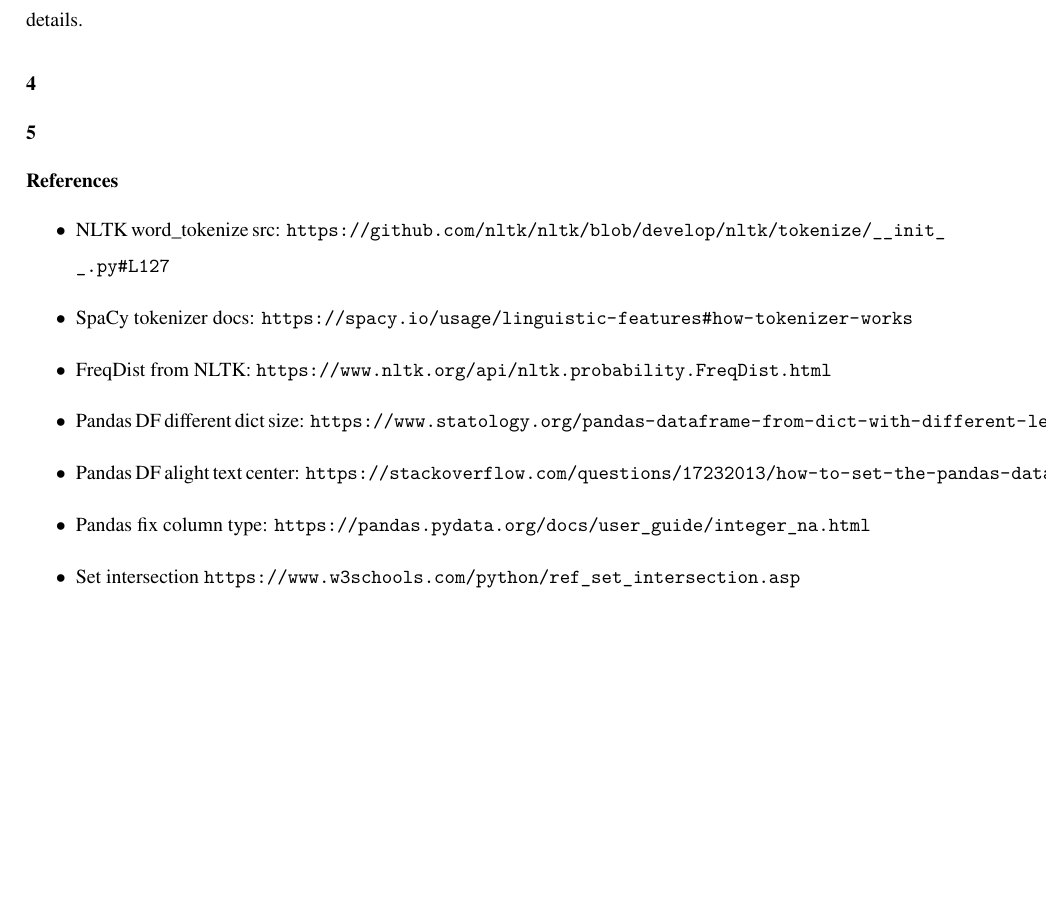
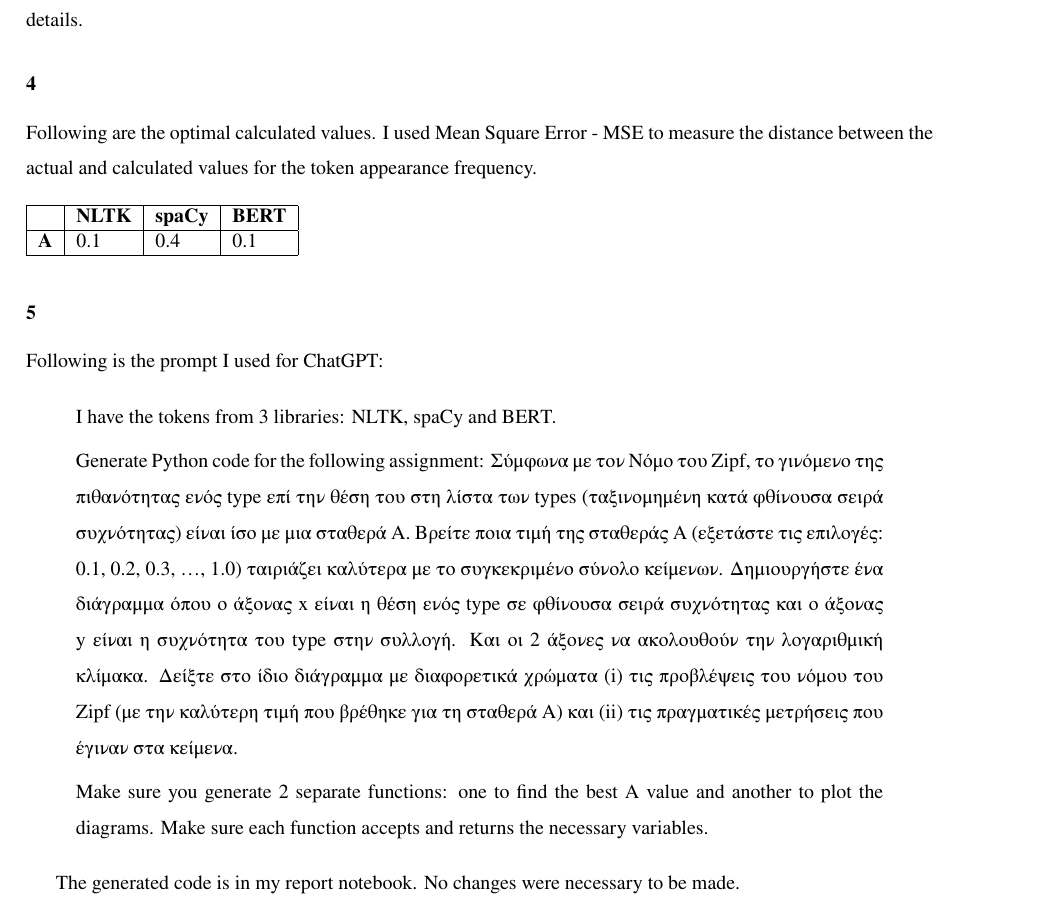
Before and after one commit to gpetrousov/nlp_assignments_demokritos, a LaTeX document (report_src/report.tex): part of page 4 of 4, cut so that both start at the same text, the shorter picture padded with empty space. Compiled offline with XeLaTeX.

Commit message:
Report for section 1

```diff
--- a/report_src/report.tex
+++ b/report_src/report.tex
@@ -32,6 +32,7 @@
 \documentclass[8pt,a4paper]{report}%{book}
 
 \usepackage{listings}
+\usepackage{csquotes}
 
 \usepackage{float}
 % TEXT FORMATTING
@@ -301,18 +302,46 @@
 
 \subsection*{4}
 
+Following are the optimal calculated values. I used Mean Square Error - MSE to measure the distance between the actual and calculated values for the token appearance frequency.
+
+\begin{table}[H]
+\begin{tabular}{|c|l|l|l|}
+\hline
+\multicolumn{1}{|r|}{\textbf{}} & \multicolumn{1}{r|}{\textbf{NLTK}} & \multicolumn{1}{r|}{\textbf{spaCy}} & \multicolumn{1}{r|}{\textbf{BERT}} \\ \hline
+\textbf{A}                      & 0.1                                & 0.4                                 & 0.1                                \\ \hline
+\end{tabular}
+\end{table}
+
 \subsection*{5}
 
-\subsection*{References}
-\begin{itemize}
-    \item{NLTK \lstinline{word_tokenize} src: \url{https://github.com/nltk/nltk/blob/develop/nltk/tokenize/__init__.py#L127}}
-    \item{SpaCy tokenizer docs: \url{https://spacy.io/usage/linguistic-features#how-tokenizer-works}}
-    \item{FreqDist from NLTK: \url{https://www.nltk.org/api/nltk.probability.FreqDist.html}}
-    \item{Pandas DF different dict size: \url{https://www.statology.org/pandas-dataframe-from-dict-with-different-length/}}
-    \item{Pandas DF alight text center: \url{https://stackoverflow.com/questions/17232013/how-to-set-the-pandas-dataframe-data-left-right-alignment}}
-    \item{Pandas fix column type: \url{https://pandas.pydata.org/docs/user_guide/integer_na.html}}
-    \item{Set intersection \url{https://www.w3schools.com/python/ref_set_intersection.asp}}
 
-\end{itemize}
+Following is the prompt I used for ChatGPT:
+
+
+\begin{quote}
+I have the tokens from 3 libraries: NLTK, spaCy and BERT.
+
+Generate Python code for the following assignment:
+Σύμφωνα με τον Νόμο του Zipf, το γινόμενο της πιθανότητας ενός type επί την θέση του στη λίστα των types (ταξινομημένη κατά φθίνουσα σειρά συχνότητας) είναι ίσο με μια σταθερά Α. Βρείτε ποια τιμή της σταθεράς A (εξετάστε τις επιλογές: 0.1, 0.2, 0.3, …, 1.0) ταιριάζει καλύτερα με το συγκεκριμένο σύνολο κείμενων. Δημιουργήστε ένα διάγραμμα όπου ο άξονας x είναι η θέση ενός type σε φθίνουσα σειρά συχνότητας και ο άξονας y είναι η συχνότητα του type στην συλλογή. Και οι 2 άξονες να ακολουθούν την λογαριθμική κλίμακα. Δείξτε στο ίδιο διάγραμμα με διαφορετικά χρώματα (i) τις προβλέψεις του νόμου του Zipf (με την καλύτερη τιμή που βρέθηκε για τη σταθερά Α) και (ii) τις πραγματικές μετρήσεις που έγιναν στα κείμενα.
+
+Make sure you generate 2 separate functions: one to find the best A value and another to plot the diagrams. Make sure each function accepts and returns the necessary variables.
+
+\end{quote}
+
+The generated code is in my report notebook. No changes were necessary to be made.
+
+
+
+% \subsection*{References}
+% \begin{itemize}
+%     \item{NLTK \lstinline{word_tokenize} src: \url{https://github.com/nltk/nltk/blob/develop/nltk/tokenize/__init__.py#L127}}
+%     \item{SpaCy tokenizer docs: \url{https://spacy.io/usage/linguistic-features#how-tokenizer-works}}
+%     \item{FreqDist from NLTK: \url{https://www.nltk.org/api/nltk.probability.FreqDist.html}}
+%     \item{Pandas DF different dict size: \url{https://www.statology.org/pandas-dataframe-from-dict-with-different-length/}}
+%     \item{Pandas DF alight text center: \url{https://stackoverflow.com/questions/17232013/how-to-set-the-pandas-dataframe-data-left-right-alignment}}
+%     \item{Pandas fix column type: \url{https://pandas.pydata.org/docs/user_guide/integer_na.html}}
+%     \item{Set intersection \url{https://www.w3schools.com/python/ref_set_intersection.asp}}
+
+% \end{itemize}
 
 \end{document}
```
Also changed, not shown: report_src/refs.bib (added, +33 -0 lines), report_src/images/bert_zipf_law_comparison.png (added), report_src/images/nltk_zipf_law_comparison.png (added), report_src/images/spacy_zipf_law_comparison.png (added), report_src/images/zipf_law_comparison.png (added), report_src/report.pdf, 1 other file.
